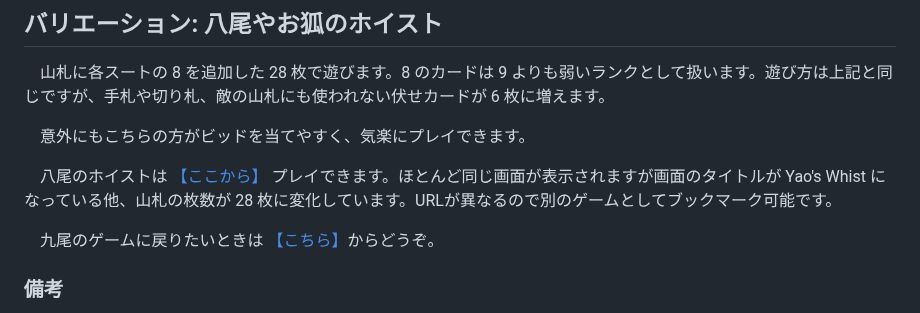
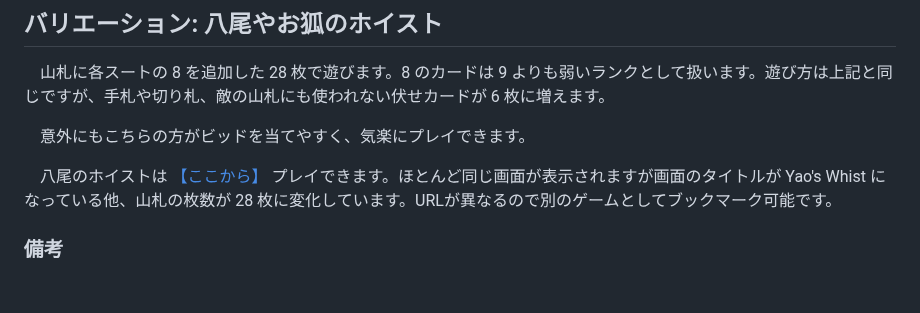
Before and after one commit to hoeg1/nine-tailed-whist, a Markdown page: README.md, the part around the change. Rendered like a GitHub page; blank space fills up the shorter version.

Commit message:
少し書き換えた

```diff
--- a/README.md
+++ b/README.md
@@ -21,8 +21,6 @@
 
 　八尾のホイストは [【ここから】](https://hoeg1.github.io/nine-tailed-whist/?deck=7) プレイできます。ほとんど同じ画面が表示されますが画面のタイトルが Yao's Whist になっている他、山札の枚数が 28 枚に変化しています。URLが異なるので別のゲームとしてブックマーク可能です。
 
-　九尾のゲームに戻りたいときは  [【こちら】](https://hoeg1.github.io/nine-tailed-whist/)からどうぞ。
-
 
 ### 備考
 　九尾の狐は主に東アジア地域で語り継がれている妖怪で多くの王朝を滅亡させました。八尾の狐は数世紀ほど前に病床の将軍を癒やしたと伝えられている妖怪です。
```
